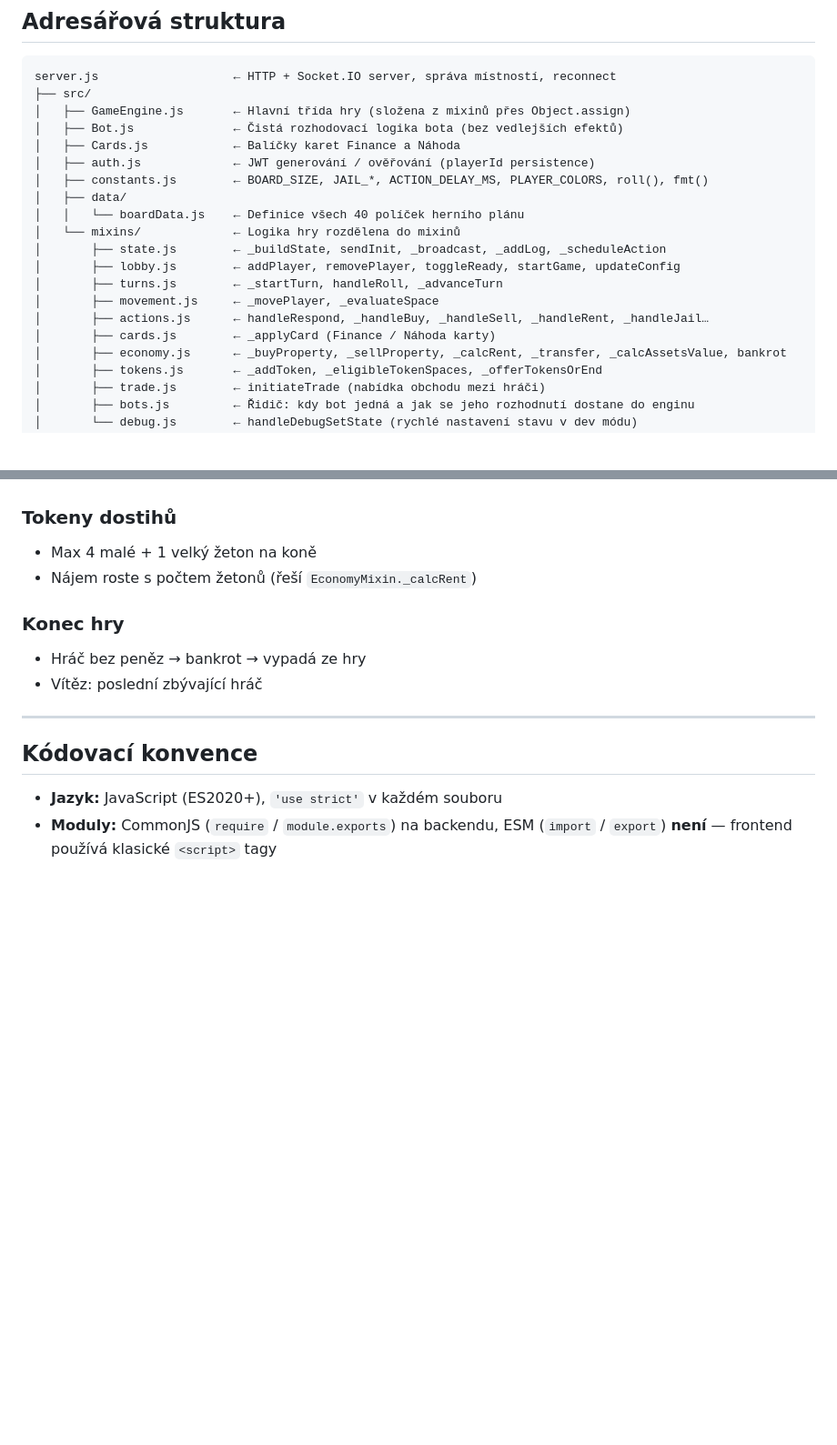
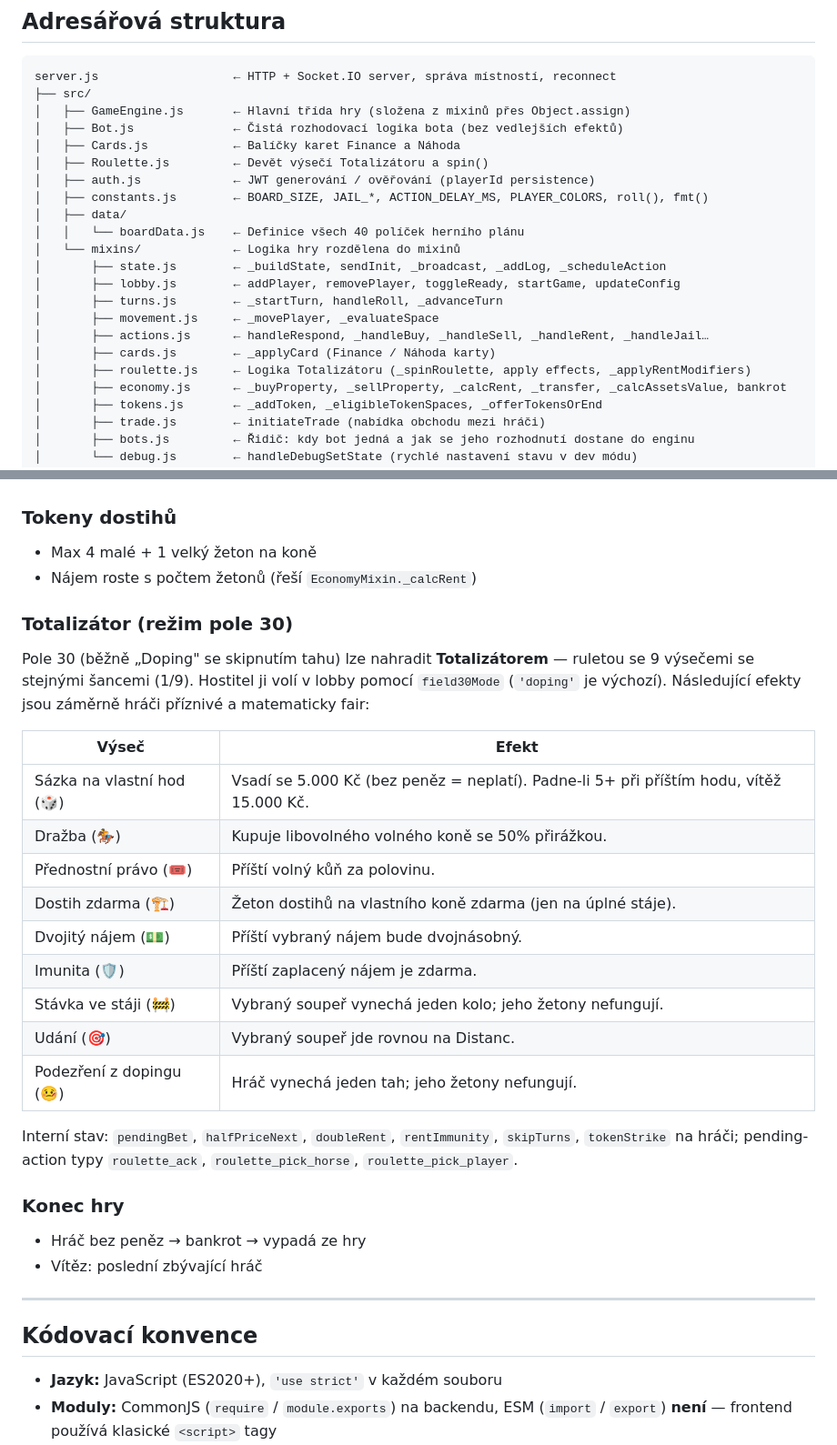
Before and after one commit to matej-rehak/dostihy_a_sazky, a Markdown page: dostihy_a_sazky/CLAUDE.md, 2 parts joined by grey strips. Shown at 91% size. Rendered like a GitHub page; blank space fills up the shorter version.

Commit message:
docs: popis režimu Totalizátor
- Přidání subsekce Totalizátor do „Pravidla hry (implementovaná)"
- Popis devíti výsečí rulety a jejich efektů
- Adresářová struktura: Roulette.js a roulette.js mixin
- Interní stav: player flags a pending-action typy

Co-Authored-By: Claude Haiku 4.5 <noreply@anthropic.com>

```diff
--- a/dostihy_a_sazky/CLAUDE.md
+++ b/dostihy_a_sazky/CLAUDE.md
@@ -35,6 +35,7 @@ server.js                   ← HTTP + Socket.IO server, správa místností, re
 │   ├── GameEngine.js       ← Hlavní třída hry (složena z mixinů přes Object.assign)
 │   ├── Bot.js              ← Čistá rozhodovací logika bota (bez vedlejších efektů)
 │   ├── Cards.js            ← Balíčky karet Finance a Náhoda
+│   ├── Roulette.js         ← Devět výsečí Totalizátoru a spin()
 │   ├── auth.js             ← JWT generování / ověřování (playerId persistence)
 │   ├── constants.js        ← BOARD_SIZE, JAIL_*, ACTION_DELAY_MS, PLAYER_COLORS, roll(), fmt()
 │   ├── data/
@@ -46,6 +47,7 @@ server.js                   ← HTTP + Socket.IO server, správa místností, re
 │       ├── movement.js     ← _movePlayer, _evaluateSpace
 │       ├── actions.js      ← handleRespond, _handleBuy, _handleSell, _handleRent, _handleJail…
 │       ├── cards.js        ← _applyCard (Finance / Náhoda karty)
+│       ├── roulette.js     ← Logika Totalizátoru (_spinRoulette, apply effects, _applyRentModifiers)
 │       ├── economy.js      ← _buyProperty, _sellProperty, _calcRent, _transfer, _calcAssetsValue, bankrot
 │       ├── tokens.js       ← _addToken, _eligibleTokenSpaces, _offerTokensOrEnd
 │       ├── trade.js        ← initiateTrade (nabídka obchodu mezi hráči)
@@ -179,6 +181,23 @@ Hráč má **30 s** grace period po odpojení (`RECONNECT_GRACE_MS = 30_000`). J
 - Max 4 malé + 1 velký žeton na koně
 - Nájem roste s počtem žetonů (řeší `EconomyMixin._calcRent`)
 
+### Totalizátor (režim pole 30)
+Pole 30 (běžně „Doping" se skipnutím tahu) lze nahradit **Totalizátorem** — ruletou se 9 výsečemi se stejnými šancemi (1/9). Hostitel ji volí v lobby pomocí `field30Mode` (`'doping'` je výchozí). Následující efekty jsou záměrně hráči příznivé a matematicky fair:
+
+| Výseč | Efekt |
+|-------|-------|
+| Sázka na vlastní hod (🎲) | Vsadí se 5.000 Kč (bez peněz = neplatí). Padne-li 5+ při příštím hodu, vítěž 15.000 Kč. |
+| Dražba (🏇) | Kupuje libovolného volného koně se 50% přirážkou. |
+| Přednostní právo (🎟️) | Příští volný kůň za polovinu. |
+| Dostih zdarma (🏗️) | Žeton dostihů na vlastního koně zdarma (jen na úplné stáje). |
+| Dvojitý nájem (💵) | Příští vybraný nájem bude dvojnásobný. |
+| Imunita (🛡️) | Příští zaplacený nájem je zdarma. |
+| Stávka ve stáji (🚧) | Vybraný soupeř vynechá jeden kolo; jeho žetony nefungují. |
+| Udání (🎯) | Vybraný soupeř jde rovnou na Distanc. |
+| Podezření z dopingu (🤒) | Hráč vynechá jeden tah; jeho žetony nefungují. |
+
+Interní stav: `pendingBet`, `halfPriceNext`, `doubleRent`, `rentImmunity`, `skipTurns`, `tokenStrike` na hráči; pending-action typy `roulette_ack`, `roulette_pick_horse`, `roulette_pick_player`.
+
 ### Konec hry
 - Hráč bez peněz → bankrot → vypadá ze hry
 - Vítěz: poslední zbývající hráč
```
